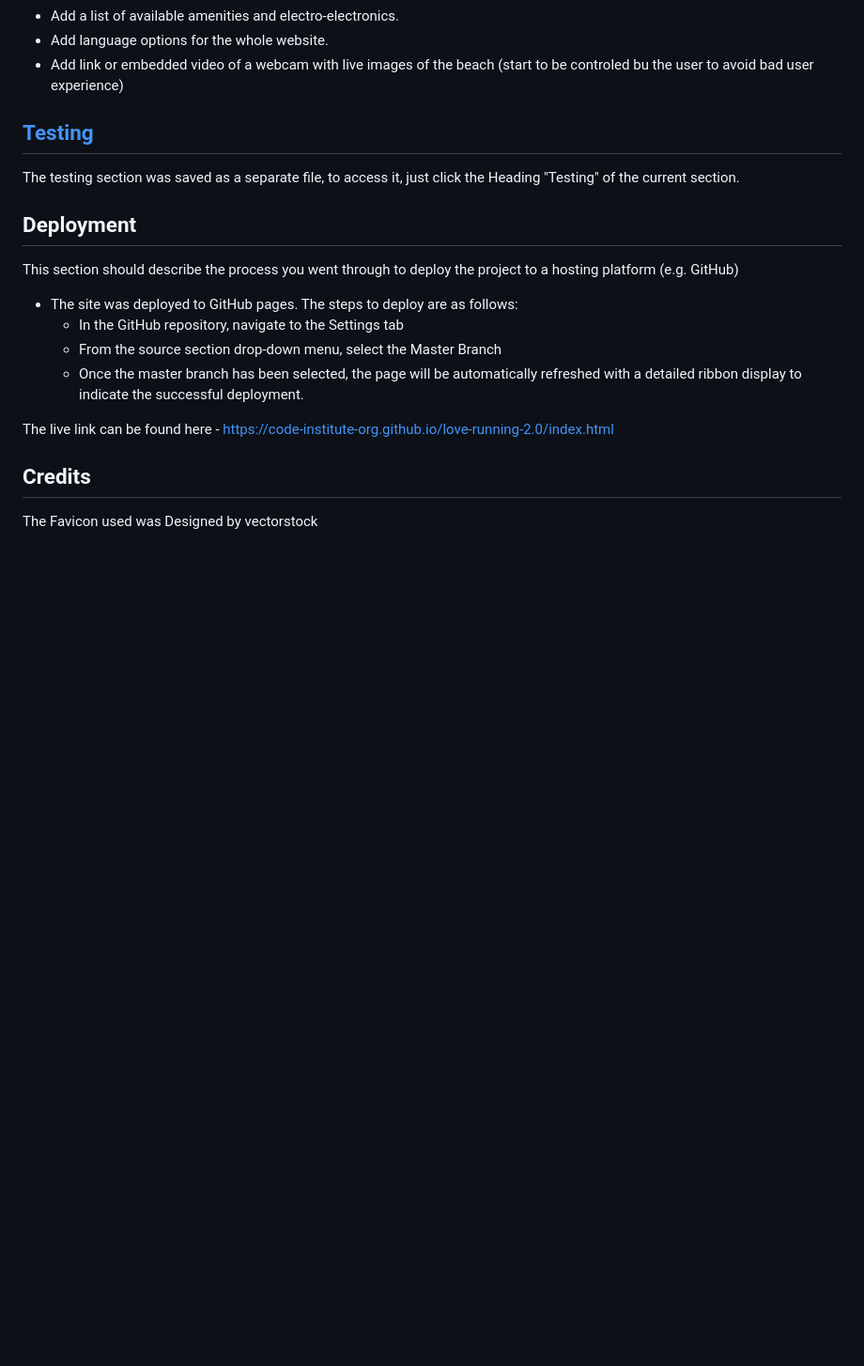
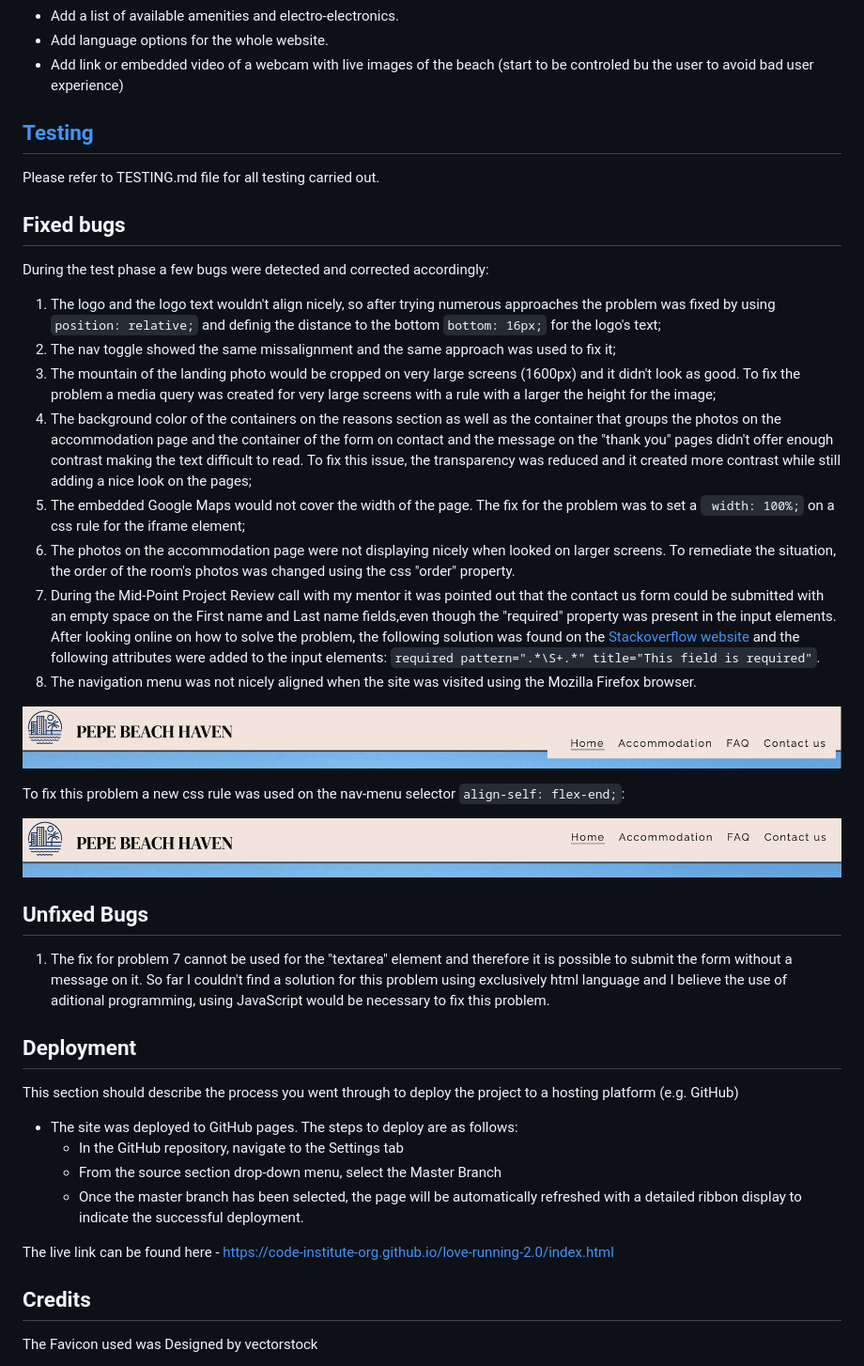
Before and after one commit to pswhdev/pepe-beach-haven, a Markdown page: README.md, the part around the change. Shown at 94% size. GitHub-like rendering; pictures changed too: documentation/nav-menu-firefox-fixed.png (added), documentation/nav-menu-firefox-problem.png (added); blank space fills up the shorter version.

Commit message:
Write Testing documentation

```diff
--- a/README.md
+++ b/README.md
@@ -82,7 +82,28 @@ The website is an advertising for a vacation rental and it is targeted for turis
 
 ## [Testing](TESTING.md)
 
-The testing section was saved as a separate file, to access it, just click the Heading "Testing" of the current section.
+Please refer to TESTING.md file for all testing carried out.
+
+## Fixed bugs
+During the test phase a few bugs were detected and corrected accordingly:
+1. The logo and the logo text wouldn't align nicely, so after trying numerous approaches the problem was fixed by using `position: relative;` and definig the distance to the bottom `bottom: 16px;` for the logo's text;
+2. The nav toggle showed the same missalignment and the same approach was used to fix it;
+3. The mountain of the landing photo would be cropped on very large screens (1600px) and it didn't look as good. To fix the problem a media query was created for very large screens with a rule with a larger the height for the image;
+4. The background color of the containers on the reasons section as well as the container that groups the photos on the accommodation page and the container of the form on contact and the message on the "thank you" pages didn't offer enough contrast making the text difficult to read. To fix this issue, the transparency was reduced and it created more contrast while still adding a nice look on the pages;
+5. The embedded Google Maps would not cover the width of the page. The fix for the problem was to set a ` width: 100%;` on a css rule for the iframe element;
+6. The photos on the accommodation page were not displaying nicely when looked on larger screens. To remediate the situation, the order of the room's photos was changed using the css "order" property.
+7. During the Mid-Point Project Review call with my mentor it was pointed out that the contact us form could be submitted with an empty space on the First name and Last name fields,even though the "required" property was present in the input elements. After looking online on how to solve the problem, the following solution was found on the [Stackoverflow website](https://stackoverflow.com/questions/13766015/is-it-possible-to-configure-a-required-field-to-ignore-white-space) and the following attributes were added to the input elements: `required pattern=".*\S+.*" title="This field is required"`.
+8. The navigation menu was not nicely aligned when the site was visited using the Mozilla Firefox browser.
+
+![Nav menu problem](documentation/nav-menu-firefox-problem.png)
+
+To fix this problem a new css rule was used on the nav-menu selector `align-self: flex-end;`:
+
+![Nav menu problem](documentation/nav-menu-firefox-fixed.png)
+
+## Unfixed Bugs
+
+1. The fix for problem 7 cannot be used for the "textarea" element and therefore it is possible to submit the form without a message on it. So far I couldn't find a solution for this problem using exclusively html language and I believe the use of aditional programming, using JavaScript would be necessary to fix this problem.
 
 ## Deployment
 
```
Also changed, not shown: TESTING.md (+43 -24 lines), 1 other file.
